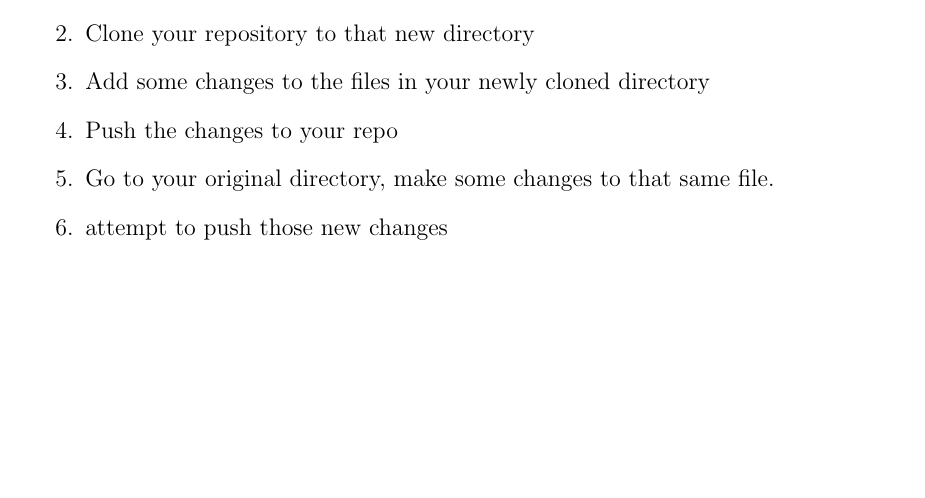
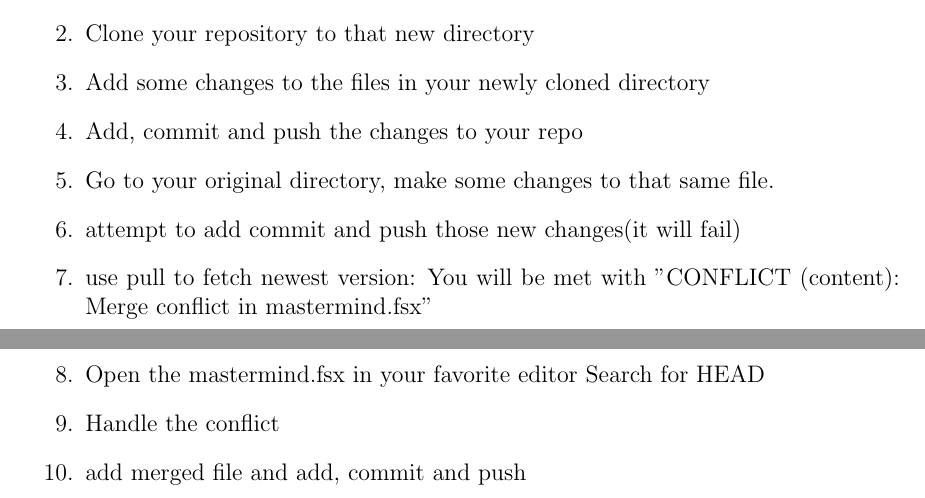
Before and after one commit to Grymer92/git, a LaTeX document (gettingstarted.tex): part of the page before the commit and two parts of pages 1 and 2 of 2 after it, the two joined at a grey line, cut so that both start at the same text, the shorter picture padded with empty space. Compiled offline with pdfLaTeX.

Commit message:
DERP MESSAGE

```diff
--- a/gettingstarted.tex
+++ b/gettingstarted.tex
@@ -117,10 +117,16 @@ Let us now for the purpose of experiencing conflicts, you will have to do as fol
 \item Make new directory
 \item Clone your repository to that new directory
 \item Add some changes to the files in your newly cloned directory
-\item Push the changes to your repo
+\item Add, commit and push the changes to your repo
 \item Go to your original directory, make some changes to that same file.
-\item attempt to push those new changes
+\item attempt to add commit and push those new changes(it will fail)
+\item use pull to fetch newest version: You will be met with "CONFLICT (content): Merge conflict in mastermind.fsx"
+\item Open the mastermind.fsx in your favorite editor Search for HEAD
+\item Handle the conflict
+\item add merged file and add, commit and push
 \end{enumerate}
+
+
 
 \Fin
 \end{document}
```
Also changed, not shown: gettingstarted.pdf.
